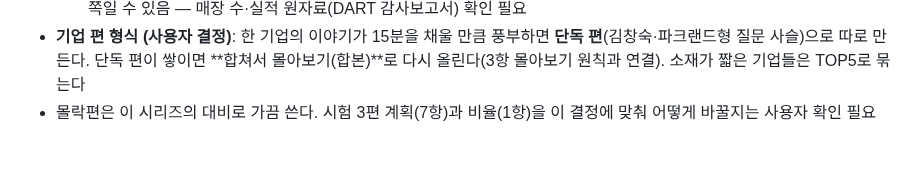
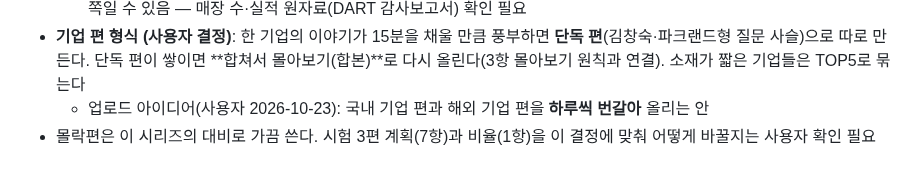
Before and after one commit to seminalove2-code/my-workspace, a Markdown page: planning/채널-운영-원칙.md, the part around the change. GitHub-like rendering.

Commit message:
국내·해외 기업 편 하루씩 번갈아 업로드 안
Co-Authored-By: Claude Opus 5.5 <noreply@anthropic.com>

```diff
--- a/planning/채널-운영-원칙.md
+++ b/planning/채널-운영-원칙.md
@@ -93,4 +93,5 @@
   - 이 6편 뒤에는 원래 주제(흥망: 몰락·생존·부활을 섞는 세상속사정)로 돌아온다
   - ⑥ 후보 아웃백: 2021년 11월 **bhc그룹**(BBQ 아님)이 2,500억대에 인수. 2022년 매출 약 4,000억(+34%, 추정 보도), 2025년 약 4,500억 보도, 2023년부터 성장 둔화 보도. "망할 뻔"은 인수 때보다 그 전(2010년대 중반 매장 축소·본사 매각) 쪽일 수 있음 — 매장 수·실적 원자료(DART 감사보고서) 확인 필요
 - **기업 편 형식 (사용자 결정)**: 한 기업의 이야기가 15분을 채울 만큼 풍부하면 **단독 편**(김창숙·파크랜드형 질문 사슬)으로 따로 만든다. 단독 편이 쌓이면 **합쳐서 몰아보기(합본)**로 다시 올린다(3항 몰아보기 원칙과 연결). 소재가 짧은 기업들은 TOP5로 묶는다
+  - 업로드 아이디어(사용자 2026-10-23): 국내 기업 편과 해외 기업 편을 **하루씩 번갈아** 올리는 안
 - 몰락편은 이 시리즈의 대비로 가끔 쓴다. 시험 3편 계획(7항)과 비율(1항)을 이 결정에 맞춰 어떻게 바꿀지는 사용자 확인 필요
```
